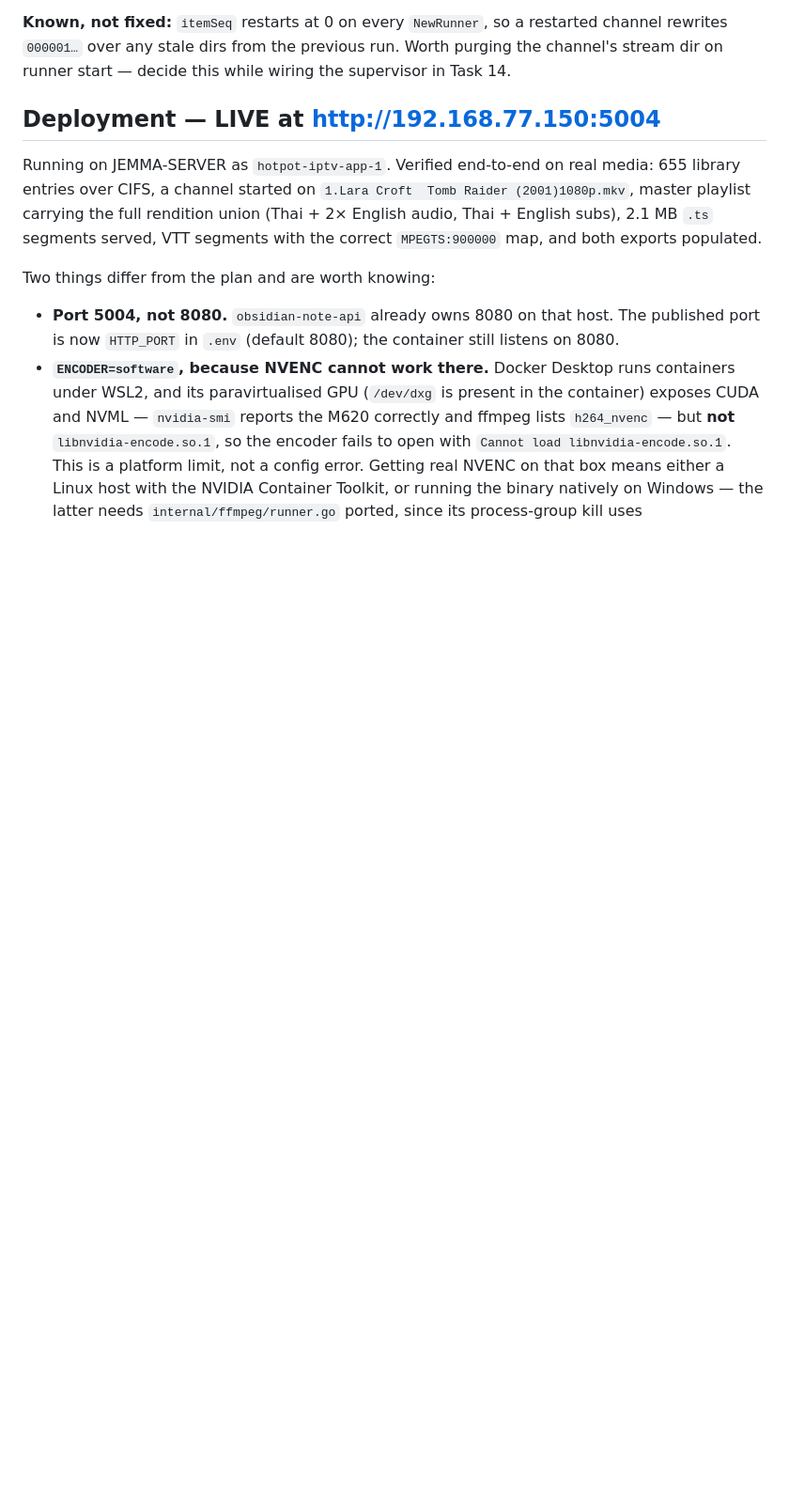
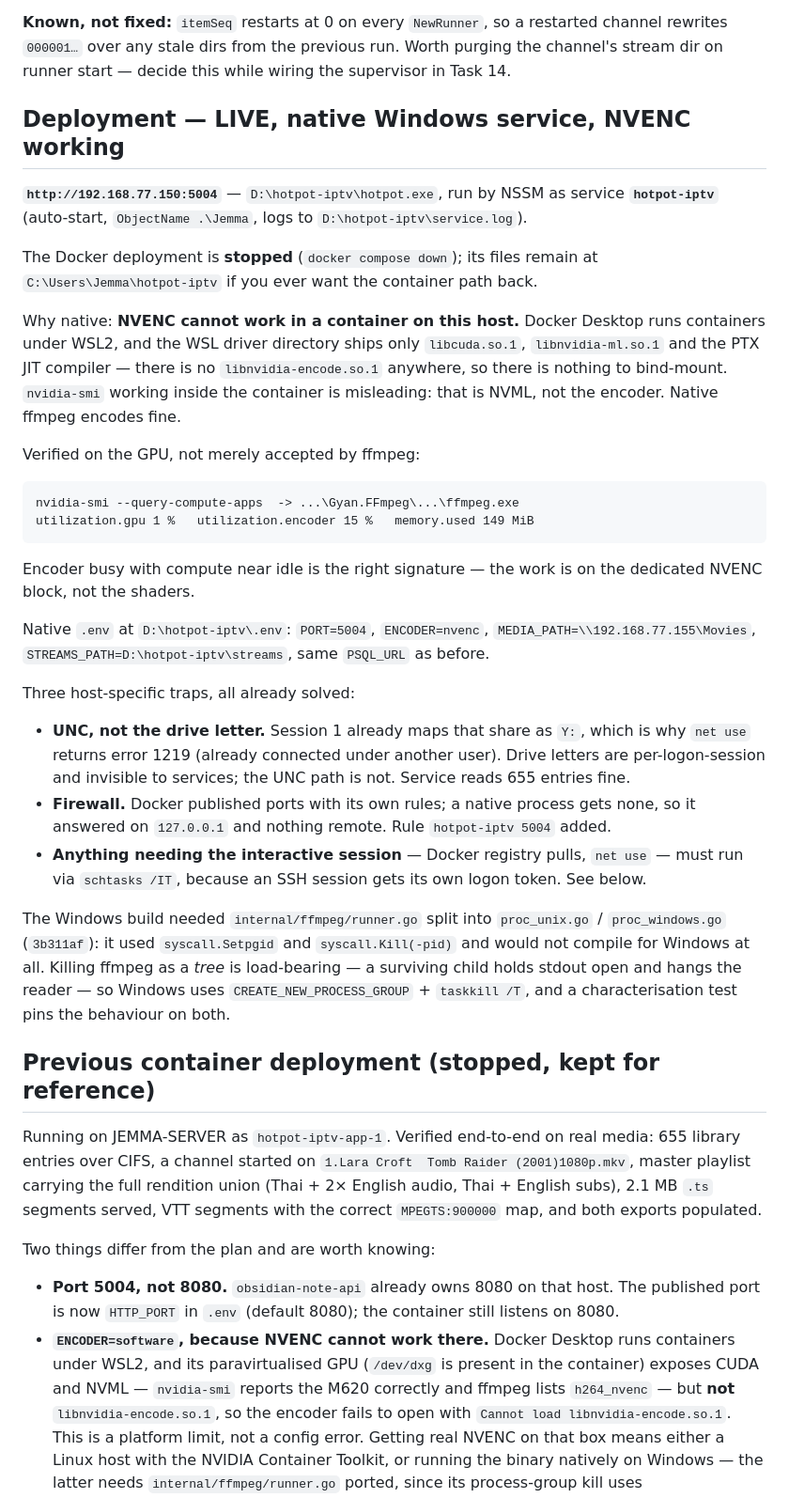
Before and after one commit to awillfox/hotpot-iptv, a Markdown page: HANDOFF.md, the part around one of its changes. Shown at 94% size. Rendered like a GitHub page; blank space fills up the shorter version.

````diff
--- a/HANDOFF.md
+++ b/HANDOFF.md
@@ -118,7 +118,53 @@ Run the tests.
 rewrites `000001…` over any stale dirs from the previous run. Worth purging the channel's
 stream dir on runner start — decide this while wiring the supervisor in Task 14.
 
-## Deployment — LIVE at http://192.168.77.150:5004
+## Deployment — LIVE, native Windows service, NVENC working
+
+**`http://192.168.77.150:5004`** — `D:\hotpot-iptv\hotpot.exe`, run by NSSM as service
+**`hotpot-iptv`** (auto-start, `ObjectName .\Jemma`, logs to `D:\hotpot-iptv\service.log`).
+
+The Docker deployment is **stopped** (`docker compose down`); its files remain at
+`C:\Users\Jemma\hotpot-iptv` if you ever want the container path back.
+
+Why native: **NVENC cannot work in a container on this host.** Docker Desktop runs
+containers under WSL2, and the WSL driver directory ships only `libcuda.so.1`,
+`libnvidia-ml.so.1` and the PTX JIT compiler — there is no `libnvidia-encode.so.1`
+anywhere, so there is nothing to bind-mount. `nvidia-smi` working inside the container is
+misleading: that is NVML, not the encoder. Native ffmpeg encodes fine.
+
+Verified on the GPU, not merely accepted by ffmpeg:
+
+```
+nvidia-smi --query-compute-apps  -> ...\Gyan.FFmpeg\...\ffmpeg.exe
+utilization.gpu 1 %   utilization.encoder 15 %   memory.used 149 MiB
+```
+
+Encoder busy with compute near idle is the right signature — the work is on the dedicated
+NVENC block, not the shaders.
+
+Native `.env` at `D:\hotpot-iptv\.env`: `PORT=5004`, `ENCODER=nvenc`,
+`MEDIA_PATH=\\192.168.77.155\Movies`, `STREAMS_PATH=D:\hotpot-iptv\streams`, same
+`PSQL_URL` as before.
+
+Three host-specific traps, all already solved:
+
+- **UNC, not the drive letter.** Session 1 already maps that share as `Y:`, which is why
+  `net use` returns error 1219 (already connected under another user). Drive letters are
+  per-logon-session and invisible to services; the UNC path is not. Service reads 655
+  entries fine.
+- **Firewall.** Docker published ports with its own rules; a native process gets none, so
+  it answered on `127.0.0.1` and nothing remote. Rule `hotpot-iptv 5004` added.
+- **Anything needing the interactive session** — Docker registry pulls, `net use` —
+  must run via `schtasks /IT`, because an SSH session gets its own logon token. See below.
+
+The Windows build needed `internal/ffmpeg/runner.go` split into `proc_unix.go` /
+`proc_windows.go` (`3b311af`): it used `syscall.Setpgid` and `syscall.Kill(-pid)` and would
+not compile for Windows at all. Killing ffmpeg as a *tree* is load-bearing — a surviving
+child holds stdout open and hangs the reader — so Windows uses
+`CREATE_NEW_PROCESS_GROUP` + `taskkill /T`, and a characterisation test pins the behaviour
+on both.
+
+## Previous container deployment (stopped, kept for reference)
 
 Running on JEMMA-SERVER as `hotpot-iptv-app-1`. Verified end-to-end on real media:
 655 library entries over CIFS, a channel started on
````
Also changed, not shown: other parts of HANDOFF.md (+29 -8 lines), README.md (+42 -4 lines).
